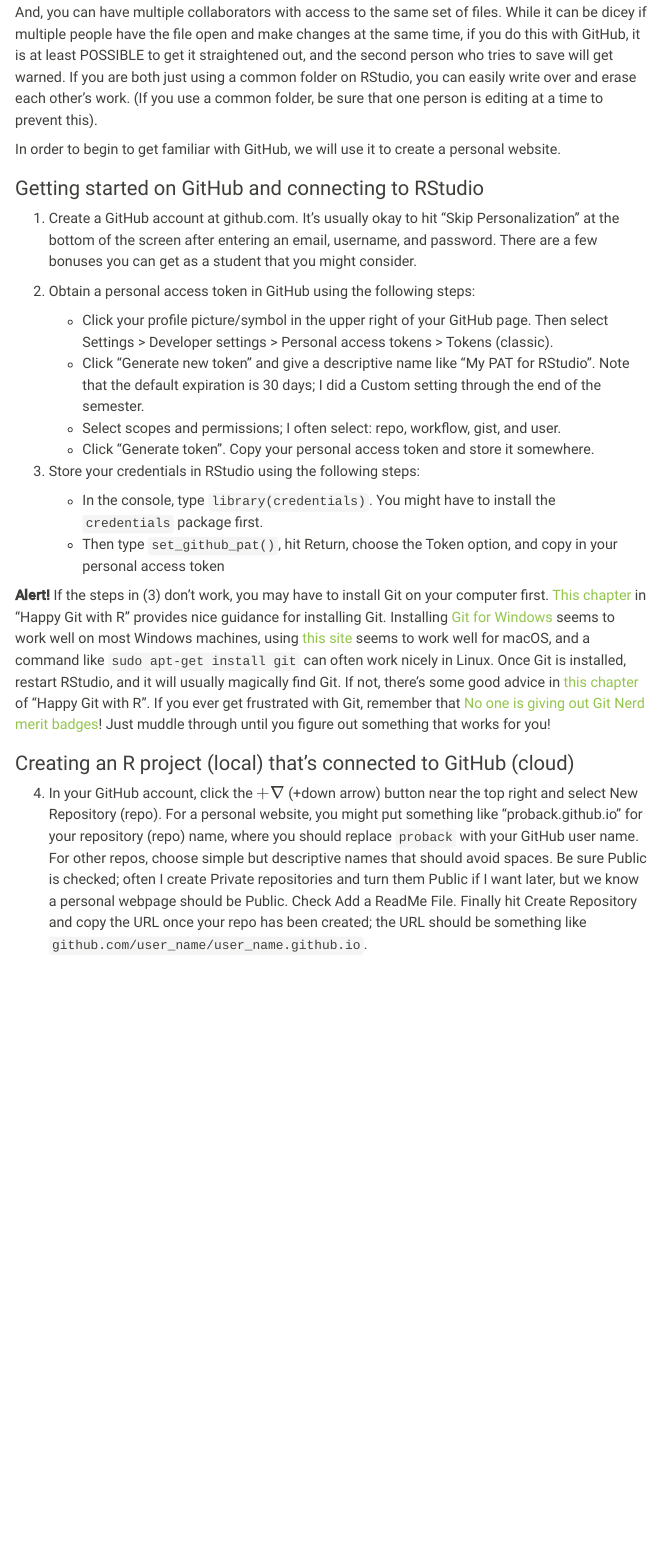
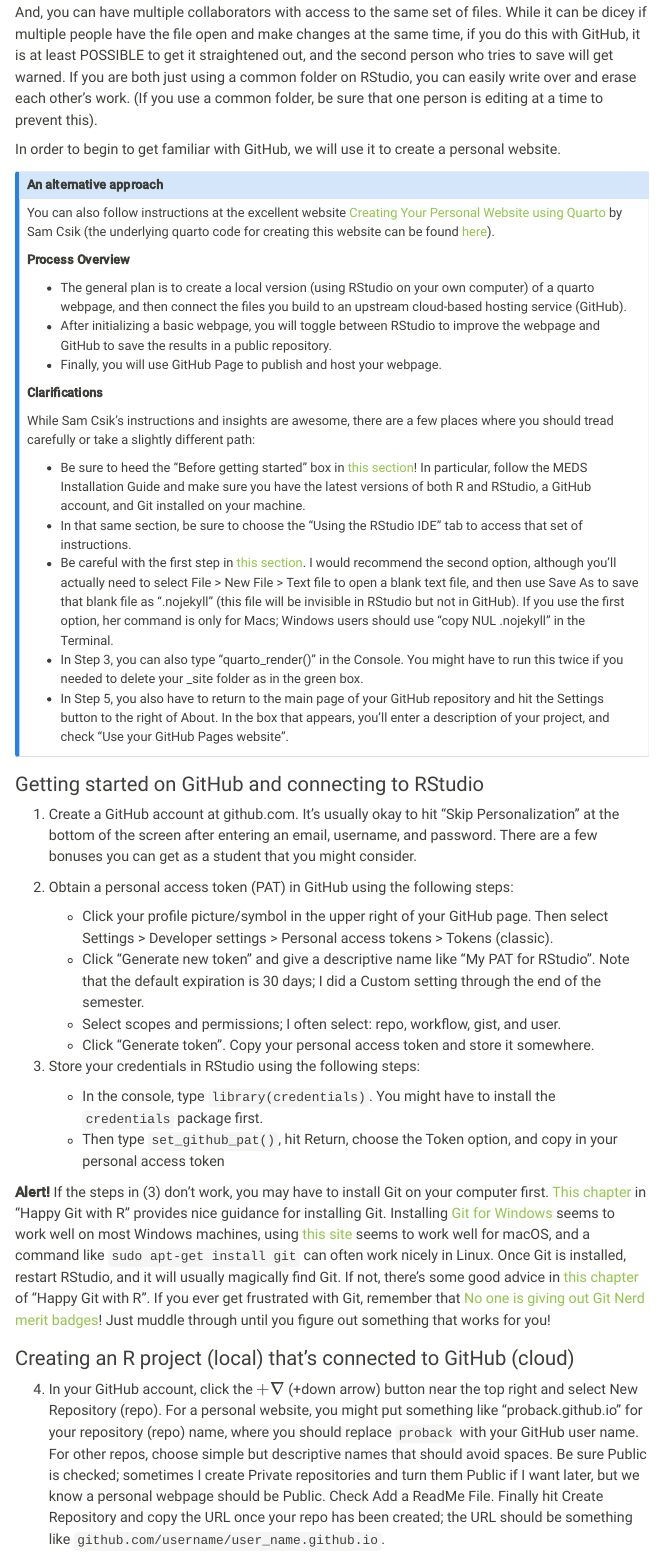
Before and after one commit to proback/264_fall_2024, a Quarto document (github_website.qmd): the page in a window 1100 px wide, from 280 px down. Rendered offline with R 4.5, knitr and Pandoc in place of Quarto, with nearby package versions; menus at the side of the page are left out.

Commit message:
update 03_maps; alternative approach by Csik

```diff
--- a/github_website.qmd
+++ b/github_website.qmd
@@ -15,12 +15,34 @@
 
 In order to begin to get familiar with GitHub, we will use it to create a personal website.
 
+::: {.callout-note collapse=true}
+## An alternative approach
+
+You can also follow instructions at the excellent website [Creating Your Personal Website using Quarto](https://ucsb-meds.github.io/creating-quarto-websites/) by Sam Csik (the underlying quarto code for creating this website can be found [here](https://github.com/UCSB-MEDS/creating-quarto-websites/tree/main)).
+
+**Process Overview**
+
+- The general plan is to create a local version (using RStudio on your own computer) of a quarto webpage, and then connect the files you build to an upstream cloud-based hosting service (GitHub).
+- After initializing a basic webpage, you will toggle between RStudio to improve the webpage and GitHub to save the results in a public repository.
+- Finally, you will use GitHub Page to publish and host your webpage.
+
+**Clarifications**
+
+While Sam Csik’s instructions and insights are awesome, there are a few places where you should tread carefully or take a slightly different path:
+
+- Be sure to heed the “Before getting started” box in [this section](https://ucsb-meds.github.io/creating-quarto-websites/#fa-seedling-titlesprouted-seedling-create-the-scaffolding-for-your-website)!  In particular, follow the MEDS Installation Guide and make sure you have the latest versions of both R and RStudio, a GitHub account, and Git installed on your machine.
+- In that same section, be sure to choose the “Using the RStudio IDE” tab to access that set of instructions.
+- Be careful with the first step in [this section](https://ucsb-meds.github.io/creating-quarto-websites/#fa-brands-github-titlegithub-octocat-build-publish-your-site-with-github-pages).  I would recommend the second option, although you’ll actually need to select File > New File > Text file to open a blank text file, and then use Save As to save that blank file as “.nojekyll” (this file will be invisible in RStudio but not in GitHub).  If you use the first option, her command is only for Macs; Windows users should use “copy NUL .nojekyll” in the Terminal.
+- In Step 3, you can also type “quarto_render()” in the Console.  You might have to run this twice if you needed to delete your _site folder as in the green box.
+- In Step 5, you also have to return to the main page of your GitHub repository and hit the Settings button to the right of About.  In the box that appears, you’ll enter a description of your project, and check “Use your GitHub Pages website”.
+:::
+
 
 ### Getting started on GitHub and connecting to RStudio
 
 1. Create a GitHub account at github.com.  It's usually okay to hit "Skip Personalization" at the bottom of the screen after entering an email, username, and password.  There are a few bonuses you can get as a student that you might consider.
 
-2. Obtain a personal access token in GitHub using the following steps:
+2. Obtain a personal access token (PAT) in GitHub using the following steps:
 
     + Click your profile picture/symbol in the upper right of your GitHub page.  Then select Settings > Developer settings > Personal access tokens > Tokens (classic).
     + Click "Generate new token" and give a descriptive name like "My PAT for RStudio".  Note that the default expiration is 30 days; I did a Custom setting through the end of the semester.
@@ -37,5 +59,5 @@
 
 ### Creating an R project (local) that's connected to GitHub (cloud)
 
-4. In your GitHub account, click the $+ \nabla$ (+down arrow) button near the top right and select New Repository (repo).  For a personal website, you might put something like "proback.github.io" for your repository (repo) name, where you should replace `proback` with your GitHub user name.  For other repos, choose simple but descriptive names that should avoid spaces.  Be sure Public is checked; often I create Private repositories and turn them Public if I want later, but we know a personal webpage should be Public.  Check Add a ReadMe File.  Finally hit Create Repository and copy the URL once your repo has been created;  the URL should be something like `github.com/user_name/user_name.github.io`.
+4. In your GitHub account, click the $+ \nabla$ (+down arrow) button near the top right and select New Repository (repo).  For a personal website, you might put something like "proback.github.io" for your repository (repo) name, where you should replace `proback` with your GitHub user name.  For other repos, choose simple but descriptive names that should avoid spaces.  Be sure Public is checked; sometimes I create Private repositories and turn them Public if I want later, but we know a personal webpage should be Public.  Check Add a ReadMe File.  Finally hit Create Repository and copy the URL once your repo has been created;  the URL should be something like `github.com/username/user_name.github.io`.
 
```
Also changed, not shown: docs/search.json, github_website.qmd (5 more changed lines), 3 other files.
